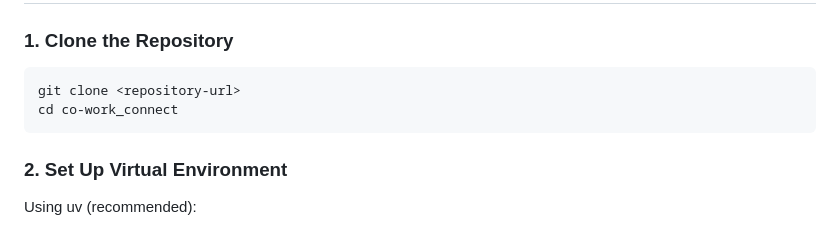
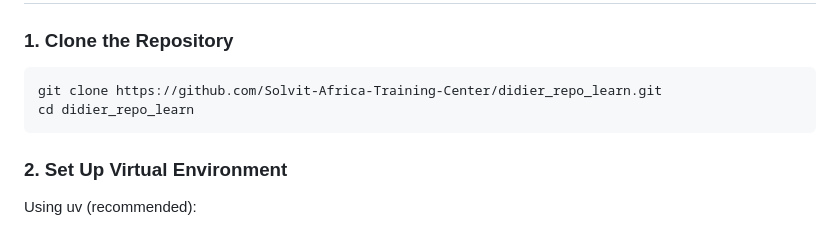
Before and after one commit to Solvit-Africa-Training-Center/didier_repo_learn, a Markdown page: README.md, the part around the change. GitHub-like rendering.

Commit message:
my first commit

````diff
--- a/README.md
+++ b/README.md
@@ -30,8 +30,8 @@ A modern Django-based web application for managing coworking spaces, including d
 ### 1. Clone the Repository
 
 ```bash
-git clone <repository-url>
-cd co-work_connect
+git clone https://github.com/Solvit-Africa-Training-Center/didier_repo_learn.git
+cd didier_repo_learn
 ```
 
 ### 2. Set Up Virtual Environment
````
